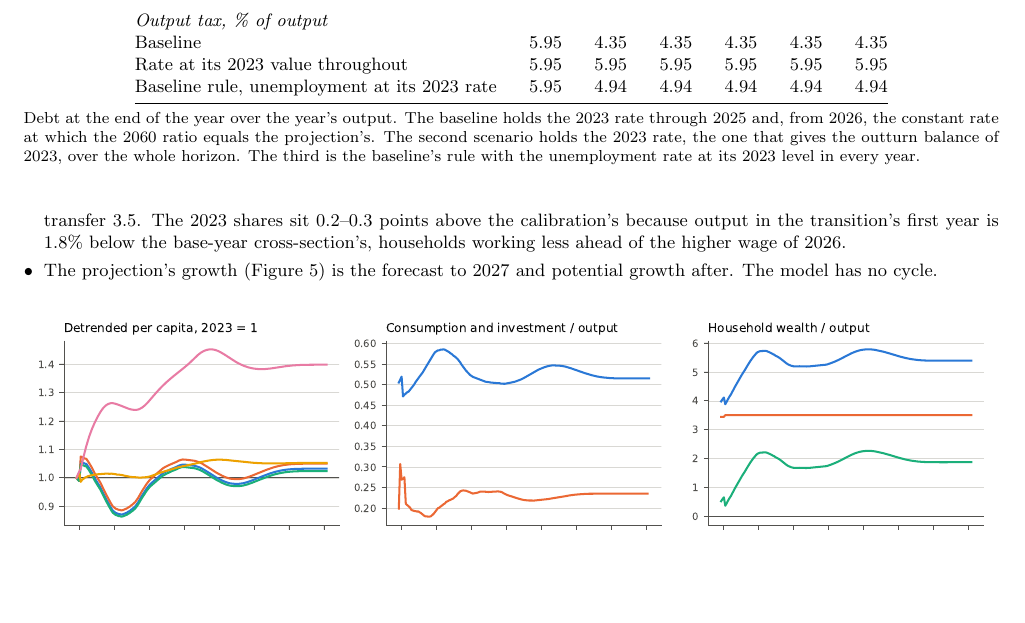
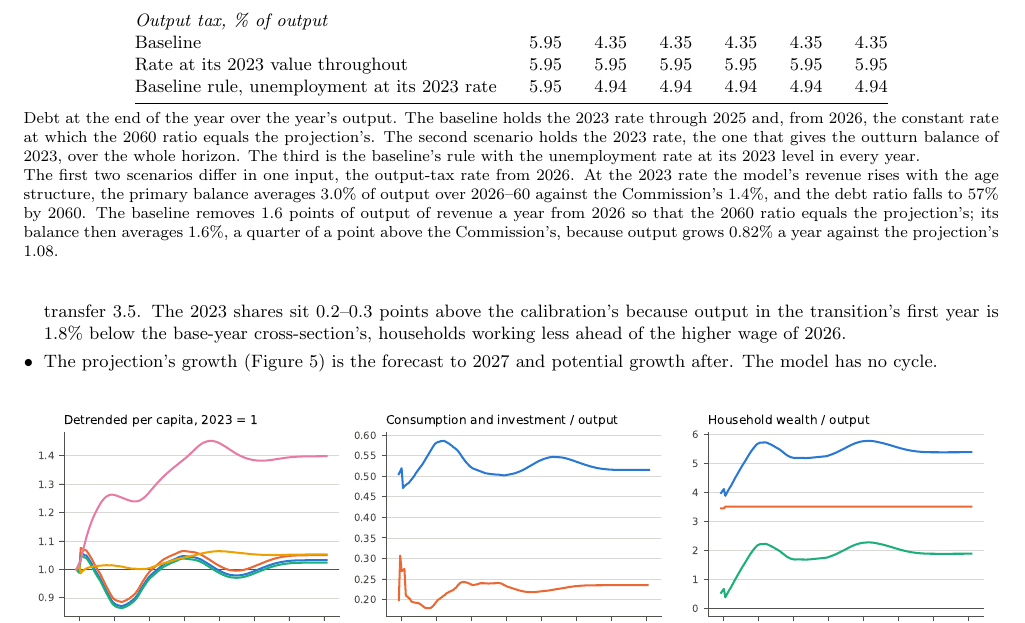
Before and after one commit to jbrogueira/dsa-model, a LaTeX document (code/reports/calibration_report.tex): part of page 7 of 12, cut so that both start at the same text, the shorter picture padded with empty space. Compiled offline with pdfLaTeX.

Commit message:
Report: the comparison of the two output-tax scenarios stated under the scenario table
Co-Authored-By: Claude Fable 5.1 <noreply@anthropic.com>

```diff
--- a/code/reports/calibration_report.tex
+++ b/code/reports/calibration_report.tex
@@ -420,6 +420,15 @@ ratio equals the projection's. The second scenario holds the 2023 rate, the
 one that gives the outturn balance of 2023, over the whole horizon. The third
 is the baseline's rule with the unemployment rate at its 2023 level in every
 year.
+
+The first two scenarios differ in one input, the output-tax rate from 2026.
+At the 2023 rate the model's revenue rises with the age structure, the
+primary balance averages 3.0\% of output over 2026--60 against the
+Commission's 1.4\%, and the debt ratio falls to 57\% by 2060. The baseline
+removes 1.6 points of output of revenue a year from 2026 so that the 2060
+ratio equals the projection's; its balance then averages 1.6\%, a quarter
+of a point above the Commission's, because output grows 0.82\% a year
+against the projection's 1.08.
 \end{minipage}
 \end{table}
 
```
